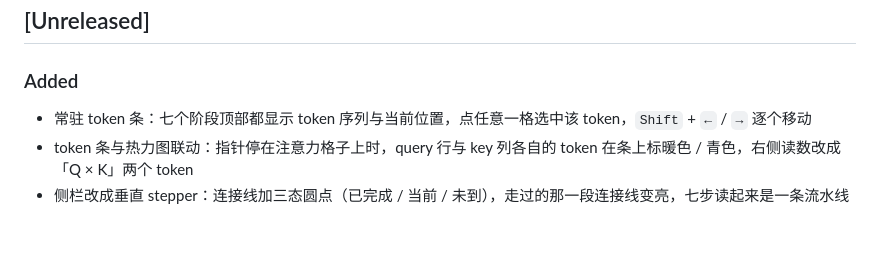
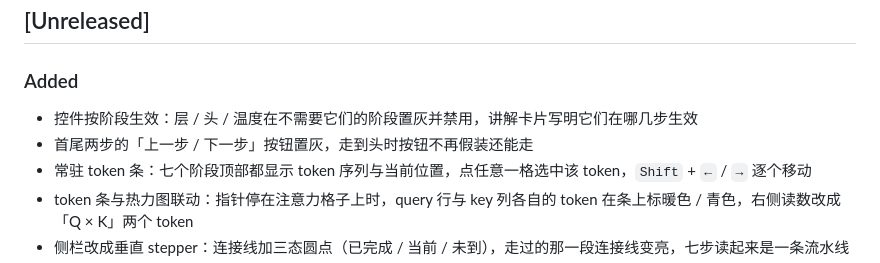
Before and after one commit to pplmx/llm-lab, a Markdown page: CHANGELOG.md, the part around the change. Rendered like a GitHub page; blank space fills up the shorter version.

```diff
--- a/CHANGELOG.md
+++ b/CHANGELOG.md
@@ -6,6 +6,8 @@
 
 ### Added
 
+- 控件按阶段生效：层 / 头 / 温度在不需要它们的阶段置灰并禁用，讲解卡片写明它们在哪几步生效
+- 首尾两步的「上一步 / 下一步」按钮置灰，走到头时按钮不再假装还能走
 - 常驻 token 条：七个阶段顶部都显示 token 序列与当前位置，点任意一格选中该 token，`Shift` + `←` / `→` 逐个移动
 - token 条与热力图联动：指针停在注意力格子上时，query 行与 key 列各自的 token 在条上标暖色 / 青色，右侧读数改成「Q × K」两个 token
 - 侧栏改成垂直 stepper：连接线加三态圆点（已完成 / 当前 / 未到），走过的那一段连接线变亮，七步读起来是一条流水线
```
Also changed, not shown: README.md (+2 -2 lines), docs/attention.png.
